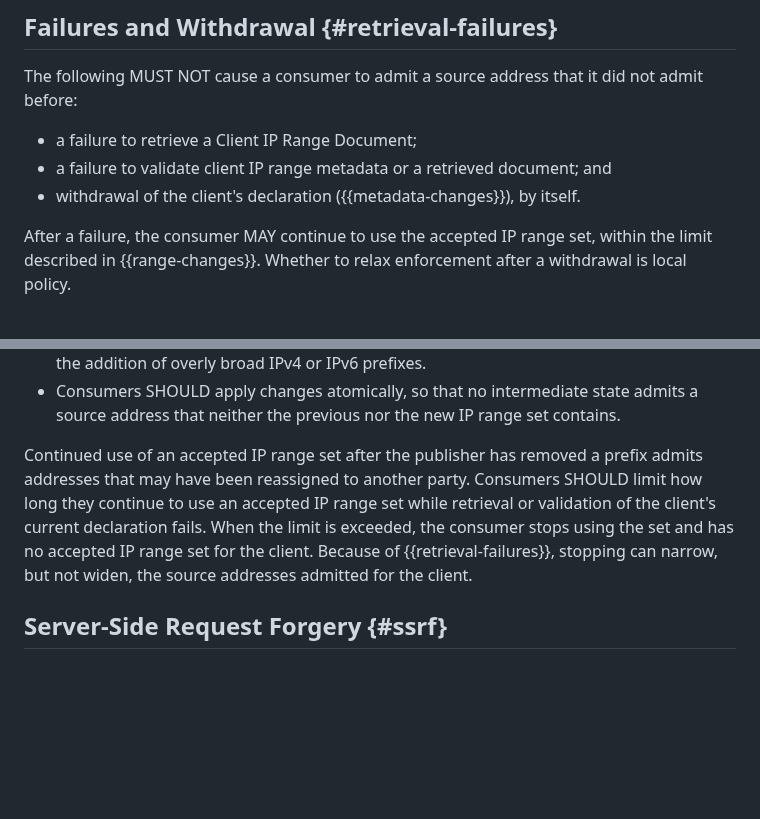
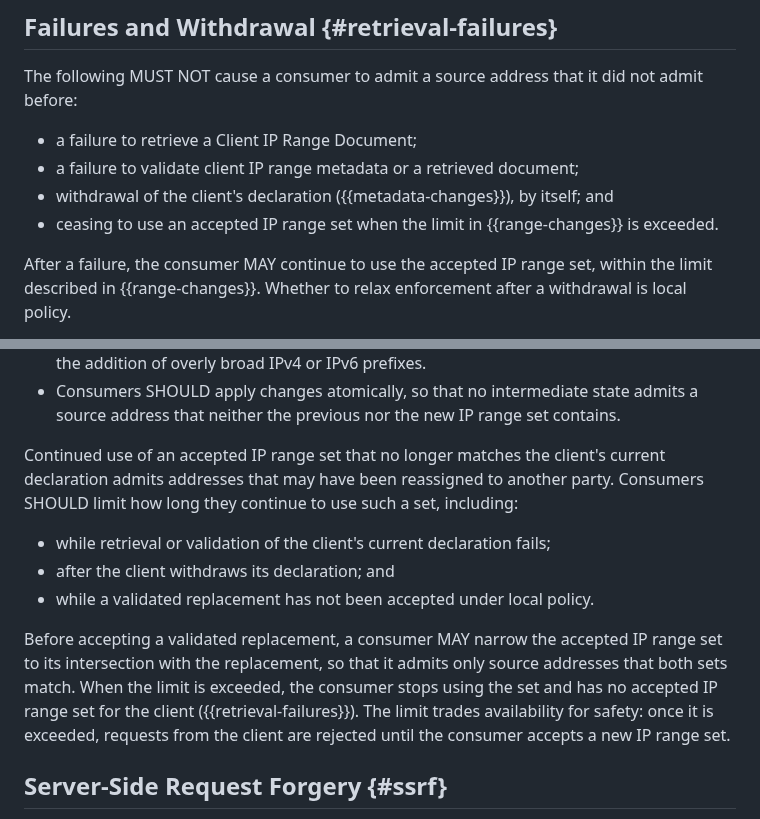
Before and after one commit to mcguinness/draft-mcguinness-oauth-client-ip-ranges, a Markdown page: draft-mcguinness-oauth-client-ip-ranges.md, 2 parts joined by grey strips. GitHub-like rendering; blank space fills up the shorter version.

Commit message:
Limit use of an accepted set that no longer matches the declaration
The staleness limit applied only while retrieval or validation failed.
An accepted set could stay in use indefinitely after a withdrawal, or
while a replacement waited for approval with every retrieval
succeeding, keeping addresses that may have been reassigned.

Extend the limit to those cases, state the availability trade-off,
let a consumer narrow the accepted set to its intersection with a
validated replacement, and add reaching the limit to the events in
Section 4.5 that must not admit new addresses.

```diff
--- a/draft-mcguinness-oauth-client-ip-ranges.md
+++ b/draft-mcguinness-oauth-client-ip-ranges.md
@@ -368,9 +368,11 @@ it did not admit before:
 
 * a failure to retrieve a Client IP Range Document;
 * a failure to validate client IP range metadata or a retrieved
-  document; and
+  document;
 * withdrawal of the client's declaration ({{metadata-changes}}), by
-  itself.
+  itself; and
+* ceasing to use an accepted IP range set when the limit in
+  {{range-changes}} is exceeded.
 
 After a failure, the consumer MAY continue to use the accepted IP range
 set, within the limit described in {{range-changes}}. Whether to relax
@@ -517,14 +519,24 @@ such changes:
   state admits a source address that neither the previous nor the new
   IP range set contains.
 
-Continued use of an accepted IP range set after the publisher has
-removed a prefix admits addresses that may have been reassigned to
-another party. Consumers SHOULD limit how long they continue to use an
-accepted IP range set while retrieval or validation of the client's
-current declaration fails. When the limit is exceeded, the consumer
-stops using the set and has no accepted IP range set for the client.
-Because of {{retrieval-failures}}, stopping can narrow, but not widen,
-the source addresses admitted for the client.
+Continued use of an accepted IP range set that no longer matches the
+client's current declaration admits addresses that may have been
+reassigned to another party. Consumers SHOULD limit how long they
+continue to use such a set, including:
+
+* while retrieval or validation of the client's current declaration
+  fails;
+* after the client withdraws its declaration; and
+* while a validated replacement has not been accepted under local
+  policy.
+
+Before accepting a validated replacement, a consumer MAY narrow the
+accepted IP range set to its intersection with the replacement, so that
+it admits only source addresses that both sets match. When the limit is
+exceeded, the consumer stops using the set and has no accepted IP range
+set for the client ({{retrieval-failures}}). The limit trades
+availability for safety: once it is exceeded, requests from the client
+are rejected until the consumer accepts a new IP range set.
 
 ## Server-Side Request Forgery {#ssrf}
 
```
